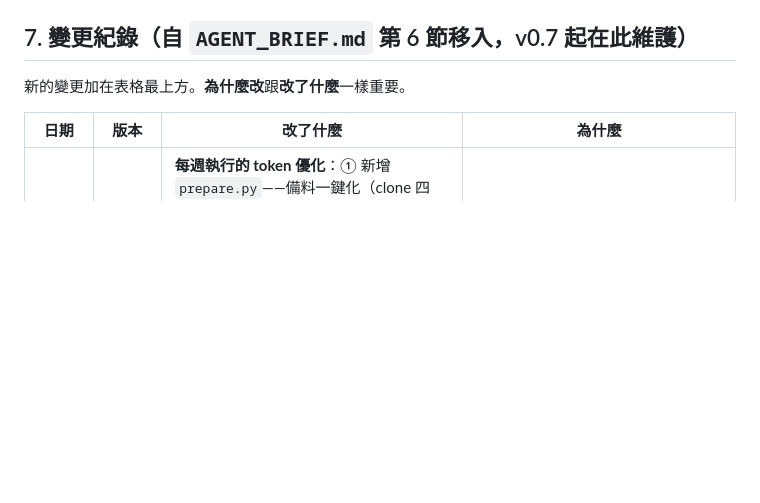
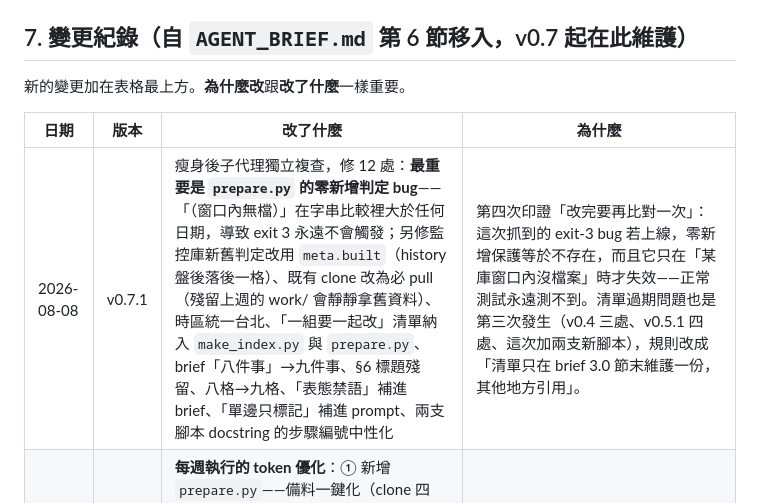
Before and after one commit to GunDamnBoy/convergence-weekly, a Markdown page: MAINTENANCE.md, the part around the change. Rendered like a GitHub page; blank space fills up the shorter version.

Commit message:
chore: update 2026-08-08 13:11

```diff
--- a/MAINTENANCE.md
+++ b/MAINTENANCE.md
@@ -395,6 +395,7 @@ brief 第 0 節宣告四種訊號（共振／背離／裂縫／單邊）是「
 
 | 日期 | 版本 | 改了什麼 | 為什麼 |
 |---|---|---|---|
+| 2026-08-08 | v0.7.1 | 瘦身後子代理獨立複查，修 12 處：**最重要是 `prepare.py` 的零新增判定 bug**——「（窗口內無檔）」在字串比較裡大於任何日期，導致 exit 3 永遠不會觸發；另修監控庫新舊判定改用 `meta.built`（history 盤後落後一格）、既有 clone 改為必 pull（殘留上週的 work/ 會靜靜拿舊資料）、時區統一台北、「一組要一起改」清單納入 `make_index.py` 與 `prepare.py`、brief「八件事」→九件事、§6 標題殘留、八格→九格、「表態禁語」補進 brief、「單邊只標記」補進 prompt、兩支腳本 docstring 的步驟編號中性化 | 第四次印證「改完要再比對一次」：這次抓到的 exit-3 bug 若上線，零新增保護等於不存在，而且它只在「某庫窗口內沒檔案」時才失效——正常測試永遠測不到。清單過期問題也是第三次發生（v0.4 三處、v0.5.1 四處、這次加兩支新腳本），規則改成「清單只在 brief 3.0 節末維護一份，其他地方引用」。 |
 | 2026-08-08 | v0.7 | **每週執行的 token 優化**：① 新增 `prepare.py`——備料一鍵化（clone 四庫、產四份摘要層、印 PREP.md 含上期 watch 全文與 triggers 狀態、零新增資料判定 exit 3），排程不再每週自己寫摘要程式 ② 新增 `make_index.py`——index 快照自動組裝（quantVer／quadrant／trigLit／發布時間、保留 errata），不再手工編輯 index.json ③ 排程 prompt 由 155 行 7.3K 字重寫為 72 行 3.0K 字：機械環節指向腳本，verify.py 會擋的規則壓縮成清單，只有機器驗不了的原則保留全文 ④ 變更紀錄表自 brief 第 6 節移到本檔第 7 節（每週排程不需要讀歷史）⑤ 摘要層目標字數改為自動收縮（來源庫已擴編：投顧 26 家 7 天 800+ 卡） | 每週固定成本裡最大的三塊：每週重新發明摘要程式（含除錯迴圈）、讀 500 行的 brief（變更紀錄佔 3.5K 字對產出零貢獻）、prompt 與 brief 大量重複。原則：**機器能做的交給腳本、機器能驗的交給 verify、prompt 只留機器管不到的判斷原則**。瘦身的風險是弄丟規則（v0.4 教訓），所以壓縮的只有 verify.py 會硬擋的那些——丟了會被擋下重來，不會靜靜錯掉。 |
 | 2026-08-06 | v0.6 | **接入監控庫 v2 的 `triggers`**（7 條已定義門檻的觸發器）：入 `quant.triggers` 全帶不挑，外殼在量化底盤渲染成清單並標已觸發數；`index.json` 加 `trigLit`，跨期趨勢由八格變九格；**背離節的裁判方法改為優先引用現成門檻**，`watch[]` 能對應的要寫出 trigger id，下期驗收直接查 `state` 翻轉。`verify.py` 與 `healthcheck.py` 同步加觸發器對帳。另：`build_issue.py` 修掉 `--force` 重建舊期時會把 `index.json` 的 `updated` 往回推的問題；`healthcheck.py` 加 `errata` 型別檢查。**投顧知識庫的保留天數問題已自行解決**（覆核已是 6 天），待決事項第 1 條結案 | 背離節的「裁判方法」原本每期臨場定義門檻，跨期不一致也無法自動驗收。v2 的 `triggers` 是現成的客觀答案，而且正好補上第 001 期 watch 點名的缺口——那條「10 年期美債升破 5%」當時在監控庫沒有對應欄位、無法程式化驗收，v2 的 `y10_5` 就是它。回饋迴圈閉合了，這是接它的主要理由。7 條全帶不挑，是因為沒亮的那幾條本身就是資訊（「這些事都還沒發生」是判斷，不是空白）。 |
 | 2026-08-06 | v0.5.1 | **`healthcheck.py` 補上 v0.5 的遷移**（它在 v0.5 被整個漏掉）：硬驗六維的兩處改為依版本各驗各的、佐證來源標籤補「圖表」並由 warn 升為 FAIL、量化快照納入 `quantVer`／`quadrant`、`REQ` 補 `stamp`、新增 `sections` id 與順序檢查。另修 11 處文件不同步：brief 的「三處一起改」→四處且註明 `build_issue.py` 已凍結不在其中、「三庫對同一數字」→各庫、「另外三套系統」→四套、「跨期趨勢唯一資料來源」補 `quadrant`、`evidence[].s` 補「封閉集合＋打錯字會 FAIL」、「三庫日期不會對齊」→四庫（brief 與 prompt 同步）、檔案樹標明 `build_issue.py` 已凍結；`verify.py` 的「七件事」→八件事（漏列 `evidence[].s` 檢查）與殘留的「六維變動」字樣 | v0.5 收尾後再叫子代理獨立複查，抓到 **`healthcheck.py` 完全沒跟上 v0.5**——它還硬驗 `D1`–`D6`，第 002 期一寫進去就會噴兩個 FAIL，而且佐證出現「圖表」也會誤報。這是第三次印證「改完要再比對一次」不是形式：v0.5 那輪把 brief／prompt／`verify.py`／`index.html` 都遷好了，卻整支漏掉 `healthcheck.py`，因為它不在「三處一組」的清單裡——而那份清單本身就是過期的。順手把清單改成正確的三處（brief／外殼／兩支檢查腳本）並註明 `build_issue.py` 已凍結。 |
```
